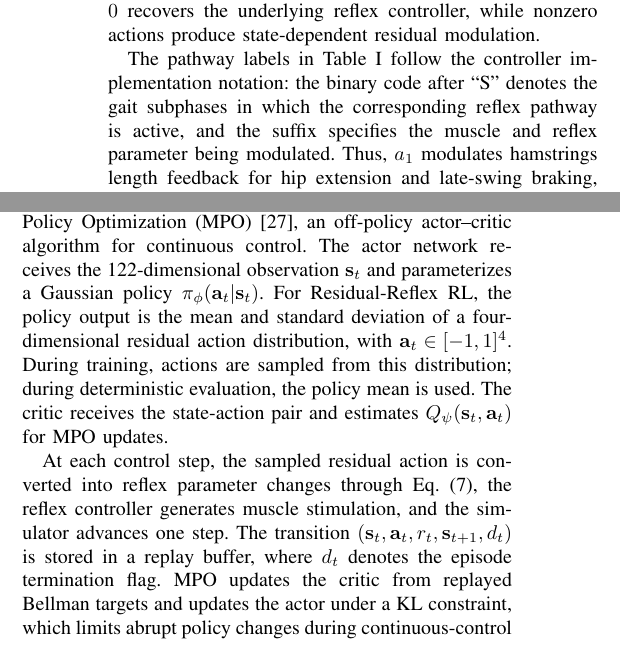
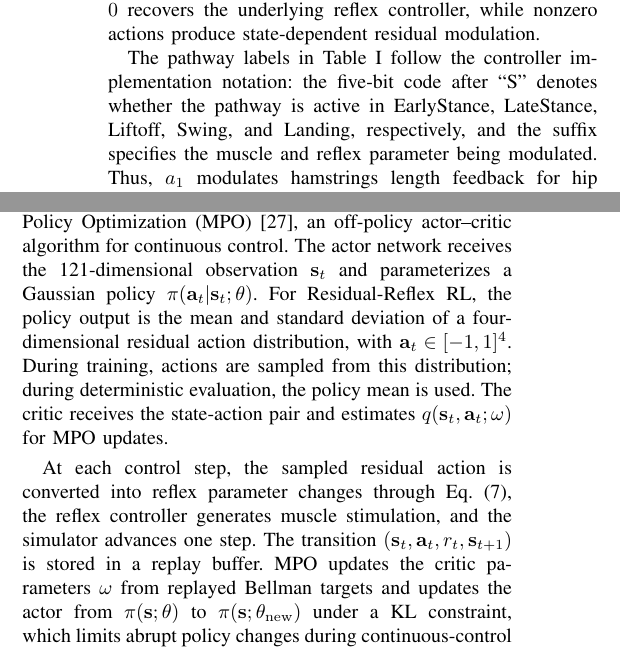
Before and after one commit to zhjccoffee/IEEE-Letter, a LaTeX paper (main.tex): two parts of the columns of page 3 of 11 before the commit and two parts of the columns of page 3 of 12 after it, joined at a grey line, cut so that both start at the same text. Compiled offline with pdfLaTeX.

Commit message:
Align method notation with framework figure

```diff
--- a/main.tex
+++ b/main.tex
@@ -278,9 +284,10 @@ $a_4$ & $k_{F,\mathrm{VAS}}$ & S00011.vasti.KF & Knee extension / stance support
 \end{table}
 
 The pathway labels in Table~\ref{tab:residual_actions} follow the controller
-implementation notation: the binary code after ``S'' denotes the gait subphases
-in which the corresponding reflex pathway is active, and the suffix specifies
-the muscle and reflex parameter being modulated.
+implementation notation: the five-bit code after ``S'' denotes whether the
+pathway is active in EarlyStance, LateStance, Liftoff, Swing, and Landing,
+respectively, and the suffix specifies the muscle and reflex parameter being
+modulated.
 Thus, $a_1$ modulates hamstrings length feedback for hip extension and
 late-swing braking, $a_2$ modulates iliopsoas length-offset feedback for hip
 flexion and swing initiation, $a_3$ modulates soleus force feedback for ankle
@@ -298,24 +305,25 @@ learned actions and neuromuscular function.
 \subsection{Actor--Critic Policy Learning}
 Module (c) trains the policy with Maximum a Posteriori Policy Optimization (MPO)
 \cite{mpo2018}, an off-policy actor--critic algorithm for continuous control.
-The actor network receives the 122-dimensional observation $\mathbf{s}_t$ and
-parameterizes a Gaussian policy $\pi_{\phi}(\mathbf{a}_t|\mathbf{s}_t)$. For
+The actor network receives the 121-dimensional observation $\mathbf{s}_t$ and
+parameterizes a Gaussian policy $\pi(\mathbf{a}_t|\mathbf{s}_t;\theta)$. For
 Residual-Reflex RL, the policy output is the mean and standard deviation of a
 four-dimensional residual action distribution, with
 $\mathbf{a}_t\in[-1,1]^4$. During training, actions are sampled from this
 distribution; during deterministic evaluation, the policy mean is used. The
 critic receives the state-action pair and estimates
-$Q_{\psi}(\mathbf{s}_t,\mathbf{a}_t)$ for MPO updates.
+$q(\mathbf{s}_t,\mathbf{a}_t;\omega)$ for MPO updates.
 
 At each control step, the sampled residual action is converted into reflex
 parameter changes through Eq.~\eqref{eq:residual_scaling}, the reflex
 controller generates muscle stimulation, and the simulator advances one step.
 The transition
-$(\mathbf{s}_t,\mathbf{a}_t,r_t,\mathbf{s}_{t+1},d_t)$ is stored in a replay
-buffer, where $d_t$ denotes the episode termination flag. MPO updates the critic
-from replayed Bellman targets and updates the actor under a KL constraint,
-which limits abrupt policy changes during continuous-control learning. The
-same MPO training loop is used for all DRL controllers. In E2E-RL and DEP-RL,
+$(\mathbf{s}_t,\mathbf{a}_t,r_t,\mathbf{s}_{t+1})$ is stored in a replay
+buffer. MPO updates the critic parameters $\omega$ from replayed Bellman targets
+and updates the actor from $\pi(\mathbf{s};\theta)$ to
+$\pi(\mathbf{s};\theta_{\mathrm{new}})$ under a KL constraint, which limits
+abrupt policy changes during continuous-control learning. The same MPO training
+loop is used for all DRL controllers. In E2E-RL and DEP-RL,
 however, the action is an 18-dimensional direct muscle-control vector rather
 than a four-dimensional reflex-parameter modulation. Thus, the comparison keeps
 the optimizer fixed while changing the control interface.
```
Also changed, not shown: main.tex (30 more changed lines).
